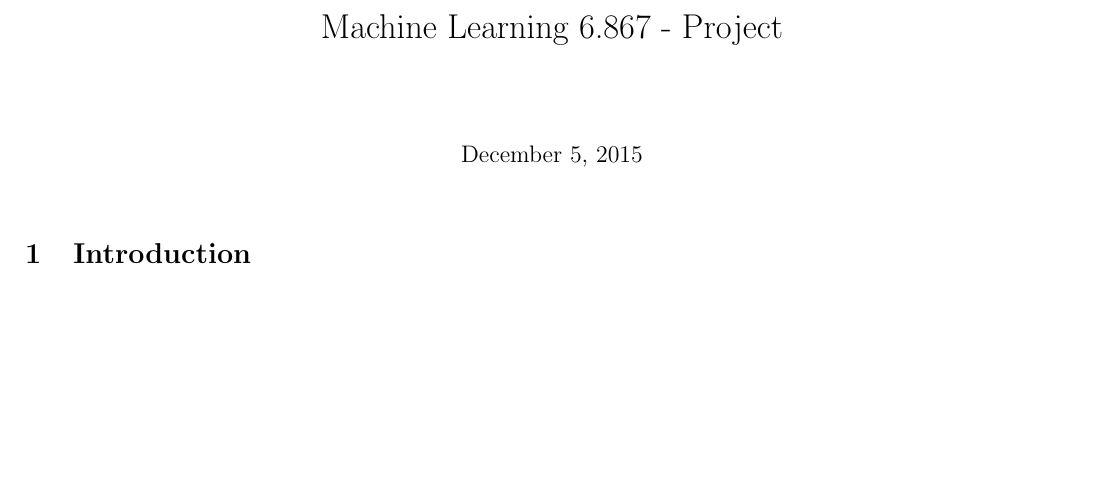
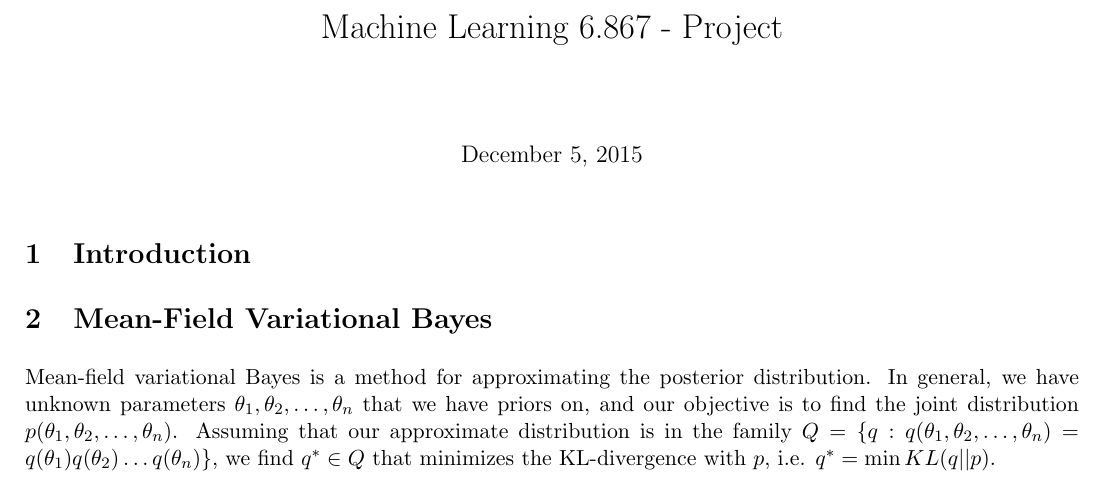
Before and after one commit to colin78/machine_learning, a LaTeX document (paper.tex, which reads mfvb.tex): part of the page, cut so that both start at the same text, the shorter picture padded with empty space. Compiled offline with pdfLaTeX.

Commit message:
added mean-field variational bayes definition

```diff
--- a/mfvb.tex
+++ b/mfvb.tex
@@ -1 +1,5 @@
 %!TEX root = paper.tex
+
+\section{Mean-Field Variational Bayes}\label{sec:mfvb}
+
+Mean-field variational Bayes is a method for approximating the posterior distribution.  In general, we have unknown parameters $\theta_1, \theta_2, \ldots, \theta_n$ that we have priors on, and our objective is to find the joint distribution $p(\theta_1, \theta_2, \ldots, \theta_n)$.  Assuming that our approximate distribution is in the family $Q = \{q : q(\theta_1, \theta_2, \ldots, \theta_n) = q(\theta_1)q(\theta_2) \ldots q(\theta_n)\}$, we find $q^* \in Q$ that minimizes the KL-divergence with $p$, i.e. $q^* = \min KL(q || p)$.
```
Also changed, not shown: paper.pdf (added).
